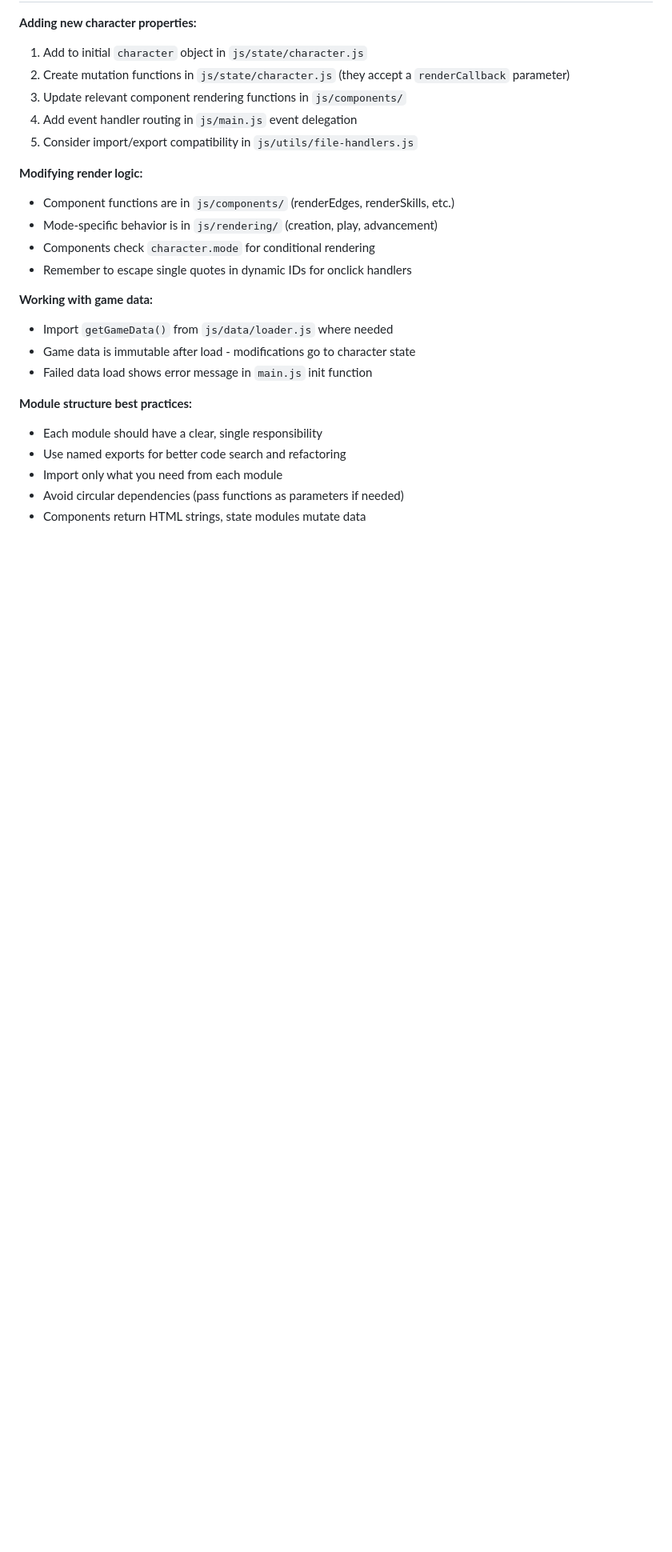
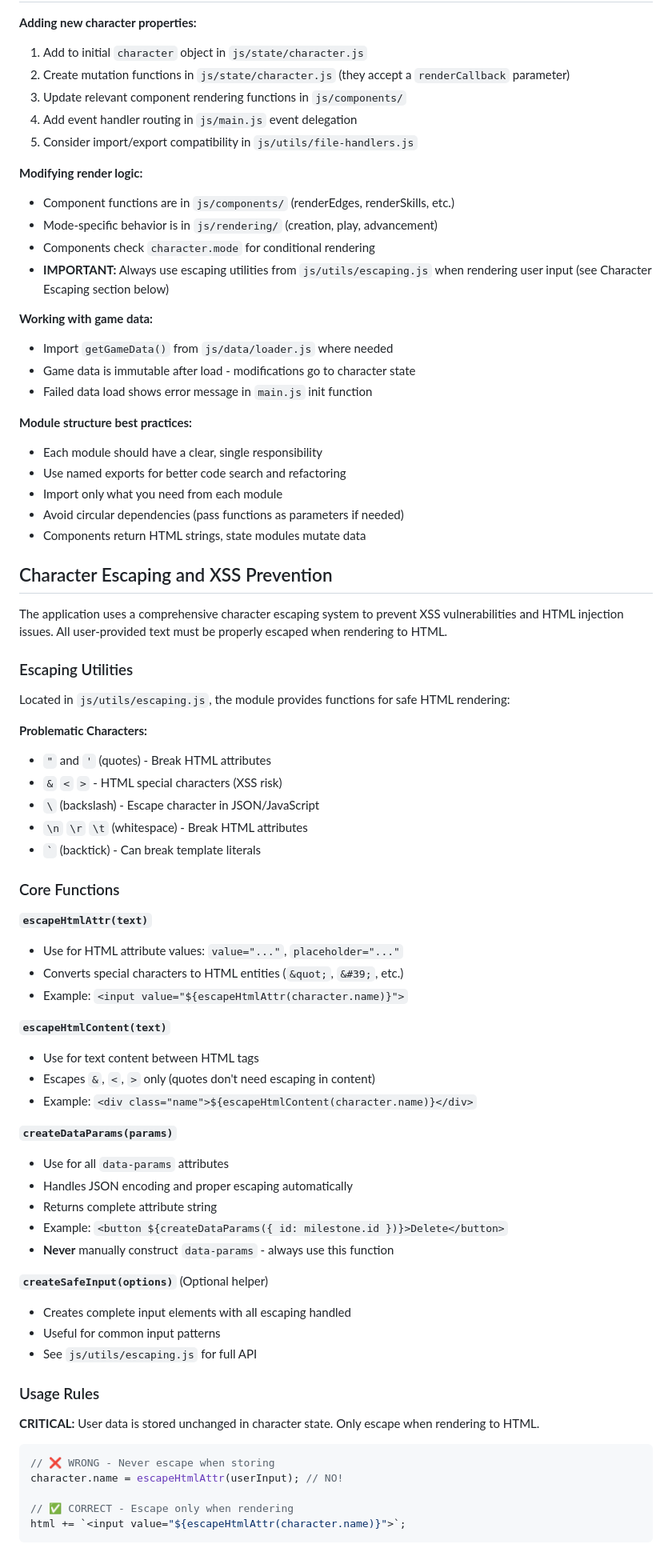
Before and after one commit to james-bearings-ux/wildsea, a Markdown page: CLAUDE.md, the part around one of its changes. Shown at 80% size. Rendered like a GitHub page; blank space fills up the shorter version.

Commit message:
document escaping functions and tests

````diff
--- a/CLAUDE.md
+++ b/CLAUDE.md
@@ -196,7 +197,7 @@ The aspects.json file is very large (3091 lines). When working with aspects:
 - Component functions are in `js/components/` (renderEdges, renderSkills, etc.)
 - Mode-specific behavior is in `js/rendering/` (creation, play, advancement)
 - Components check `character.mode` for conditional rendering
-- Remember to escape single quotes in dynamic IDs for onclick handlers
+- **IMPORTANT:** Always use escaping utilities from `js/utils/escaping.js` when rendering user input (see Character Escaping section below)
 
 **Working with game data:**
 - Import `getGameData()` from `js/data/loader.js` where needed
@@ -209,3 +210,55 @@ The aspects.json file is very large (3091 lines). When working with aspects:
 - Import only what you need from each module
 - Avoid circular dependencies (pass functions as parameters if needed)
 - Components return HTML strings, state modules mutate data
+
+## Character Escaping and XSS Prevention
+
+The application uses a comprehensive character escaping system to prevent XSS vulnerabilities and HTML injection issues. All user-provided text must be properly escaped when rendering to HTML.
+
+### Escaping Utilities
+
+Located in `js/utils/escaping.js`, the module provides functions for safe HTML rendering:
+
+**Problematic Characters:**
+- `"` and `'` (quotes) - Break HTML attributes
+- `&` `<` `>` - HTML special characters (XSS risk)
+- `\` (backslash) - Escape character in JSON/JavaScript
+- `\n` `\r` `\t` (whitespace) - Break HTML attributes
+- `` ` `` (backtick) - Can break template literals
+
+### Core Functions
+
+**`escapeHtmlAttr(text)`**
+- Use for HTML attribute values: `value="..."`, `placeholder="..."`
+- Converts special characters to HTML entities (`&quot;`, `&#39;`, etc.)
+- Example: `<input value="${escapeHtmlAttr(character.name)}">`
+
+**`escapeHtmlContent(text)`**
+- Use for text content between HTML tags
+- Escapes `&`, `<`, `>` only (quotes don't need escaping in content)
+- Example: `<div class="name">${escapeHtmlContent(character.name)}</div>`
+
+**`createDataParams(params)`**
+- Use for all `data-params` attributes
+- Handles JSON encoding and proper escaping automatically
+- Returns complete attribute string
+- Example: `<button ${createDataParams({ id: milestone.id })}>Delete</button>`
+- **Never** manually construct `data-params` - always use this function
+
+**`createSafeInput(options)`** (Optional helper)
+- Creates complete input elements with all escaping handled
+- Useful for common input patterns
+- See `js/utils/escaping.js` for full API
+
+### Usage Rules
+
+**CRITICAL:** User data is stored unchanged in character state. Only escape when rendering to HTML.
+
+```javascript
+// ❌ WRONG - Never escape when storing
+character.name = escapeHtmlAttr(userInput); // NO!
+
+// ✅ CORRECT - Escape only when rendering
+html += `<input value="${escapeHtmlAttr(character.name)}">`;
+```
+
````
Also changed, not shown: other parts of CLAUDE.md (+80 -1 lines).
